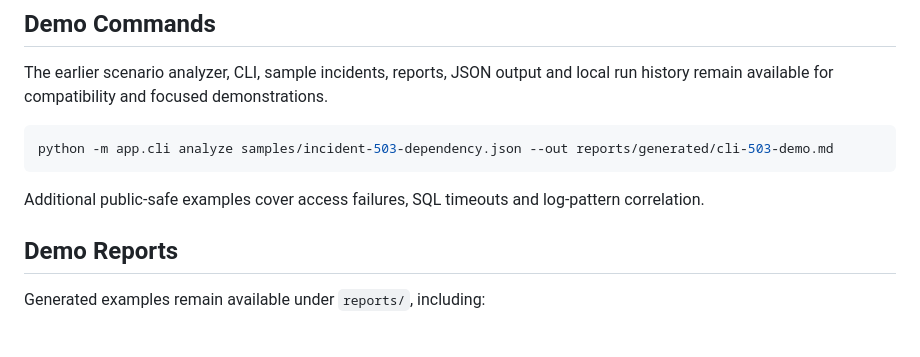
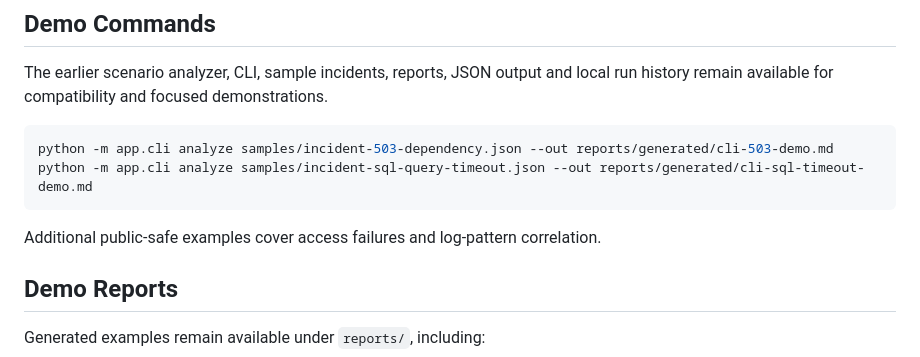
Before and after one commit to RafaelAlbaWebify/infios-app-support-workbench, a Markdown page: README.md, the part around the change. GitHub-like rendering; blank space fills up the shorter version.

Commit message:
Restore SQL timeout demo reference

````diff
--- a/README.md
+++ b/README.md
@@ -137,9 +137,10 @@ The earlier scenario analyzer, CLI, sample incidents, reports, JSON output and l
 
 ```powershell
 python -m app.cli analyze samples/incident-503-dependency.json --out reports/generated/cli-503-demo.md
+python -m app.cli analyze samples/incident-sql-query-timeout.json --out reports/generated/cli-sql-timeout-demo.md
 ```
 
-Additional public-safe examples cover access failures, SQL timeouts and log-pattern correlation.
+Additional public-safe examples cover access failures and log-pattern correlation.
 
 ## Demo Reports
 
````
